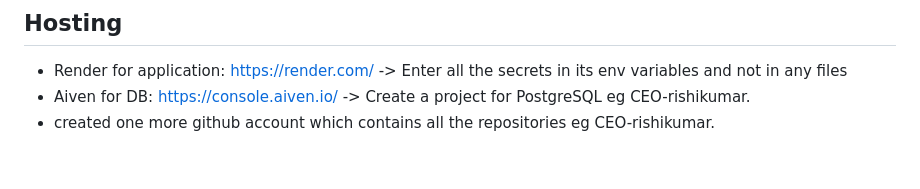
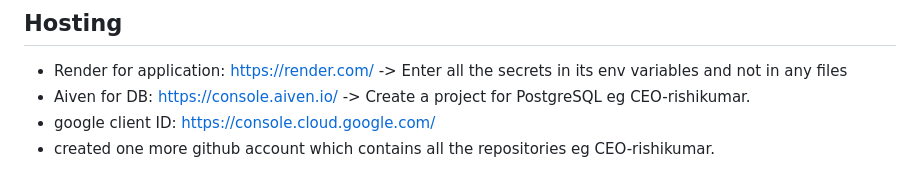
Before and after one commit to AnmolGathe/goodoldphotos, a Markdown page: README.md, the part around the change. Drawn GitHub-style.

Commit message:
Update hosting section in README
Add Google client ID information and new GitHub account details.

```diff
--- a/README.md
+++ b/README.md
@@ -447,4 +447,5 @@ GitHub is the durable storage location for the actual backup files.
 ## Hosting
 - Render for application: https://render.com/ -> Enter all the secrets in its env variables and not in any files
 - Aiven for DB: https://console.aiven.io/ -> Create a project for PostgreSQL eg CEO-rishikumar.
+- google client ID: https://console.cloud.google.com/
 - created one more github account which contains all the repositories eg CEO-rishikumar.
```
